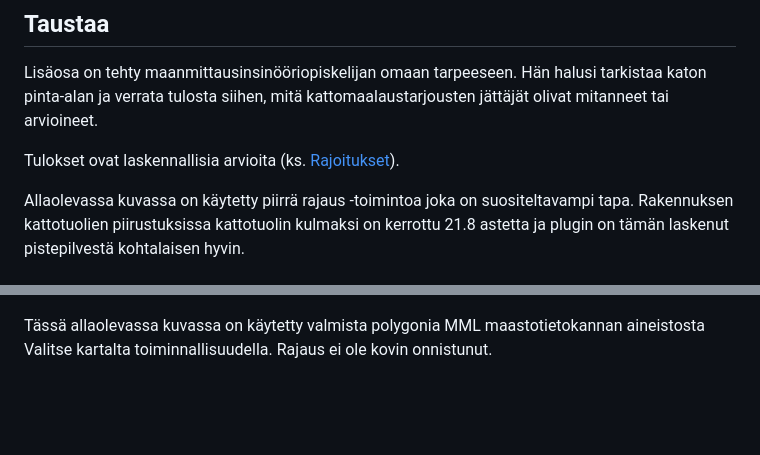
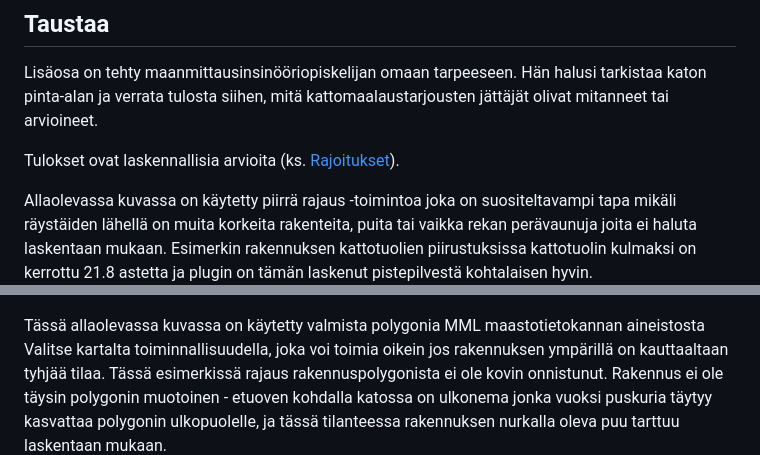
Before and after one commit to samisepp/samisepp.github.io, a Markdown page: QGIS-RoofAnalyzer/README.md, 2 parts joined by grey strips. GitHub-like rendering; blank space fills up the shorter version.

Commit message:
Clarify plugin usage and polygon limitations in README
Updated the README.md to clarify the use of the plugin and its limitations regarding high structures near eaves.

```diff
--- a/QGIS-RoofAnalyzer/README.md
+++ b/QGIS-RoofAnalyzer/README.md
@@ -27,11 +27,12 @@ Lisäosa on tehty maanmittausinsinööriopiskelijan omaan tarpeeseen. Hän halus
 
 Tulokset ovat laskennallisia arvioita (ks. [Rajoitukset](#rajoitukset)).
 
-Allaolevassa kuvassa on käytetty piirrä rajaus -toimintoa joka on suositeltavampi tapa. Rakennuksen kattotuolien piirustuksissa kattotuolin kulmaksi on kerrottu 21.8 astetta ja plugin on tämän laskenut pistepilvestä kohtalaisen hyvin.
+Allaolevassa kuvassa on käytetty piirrä rajaus -toimintoa joka on suositeltavampi tapa mikäli räystäiden lähellä on muita korkeita rakenteita, puita tai vaikka rekan perävaunuja joita ei haluta laskentaan mukaan.
+Esimerkin rakennuksen kattotuolien piirustuksissa kattotuolin kulmaksi on kerrottu 21.8 astetta ja plugin on tämän laskenut pistepilvestä kohtalaisen hyvin.
 ![Roof Analyzerin tulos aumakatolla](RoofAnalyzer.png)
 
 
-Tässä allaolevassa kuvassa on käytetty valmista polygonia MML maastotietokannan aineistosta Valitse kartalta toiminnallisuudella. Rajaus ei ole kovin onnistunut.
+Tässä allaolevassa kuvassa on käytetty valmista polygonia MML maastotietokannan aineistosta Valitse kartalta toiminnallisuudella, joka voi toimia oikein jos rakennuksen ympärillä on kauttaaltaan tyhjää tilaa. Tässä esimerkissä rajaus rakennuspolygonista ei ole kovin onnistunut. Rakennus ei ole täysin polygonin muotoinen - etuoven kohdalla katossa on ulkonema jonka vuoksi puskuria täytyy kasvattaa polygonin ulkopuolelle, ja tässä tilanteessa rakennuksen nurkalla oleva puu tarttuu laskentaan mukaan.
 ![Roof Analyzerin tulos aumakatolla](RoofAnalyzer_MML_rakennusrajaus.png)
 
 ---
```
